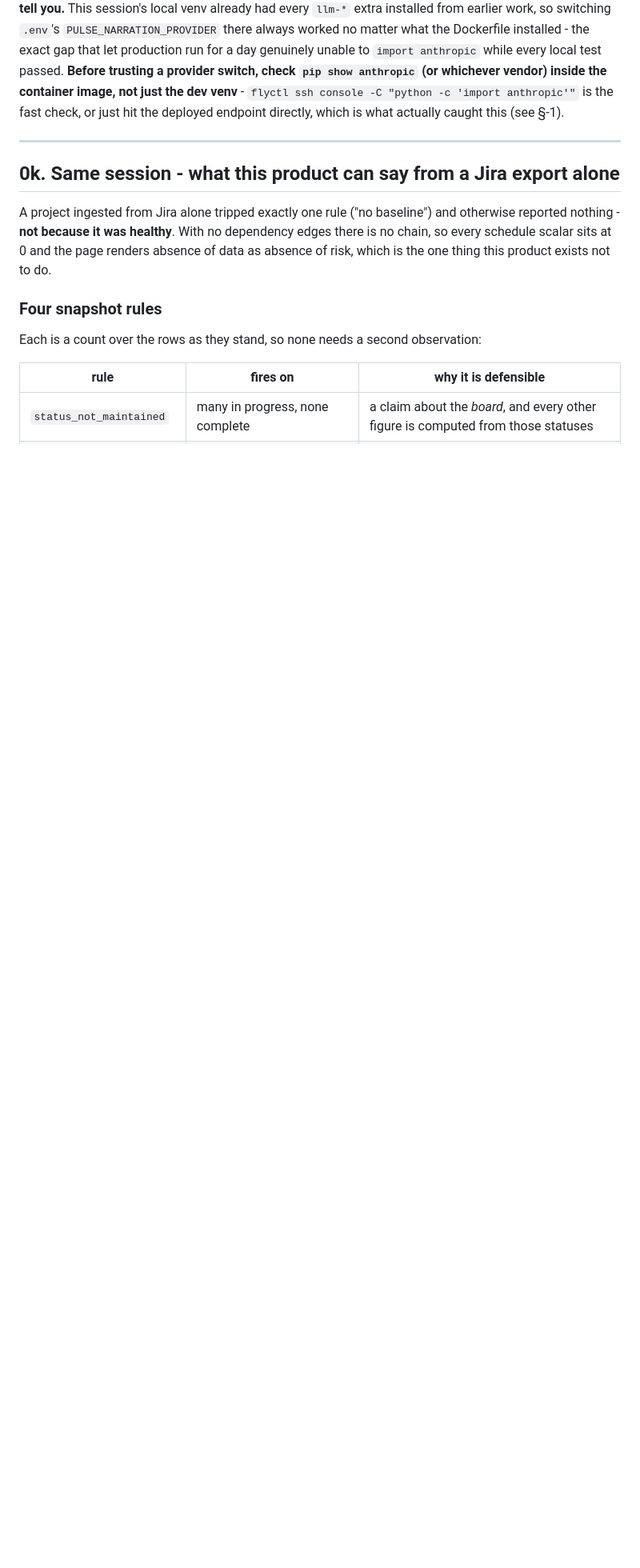
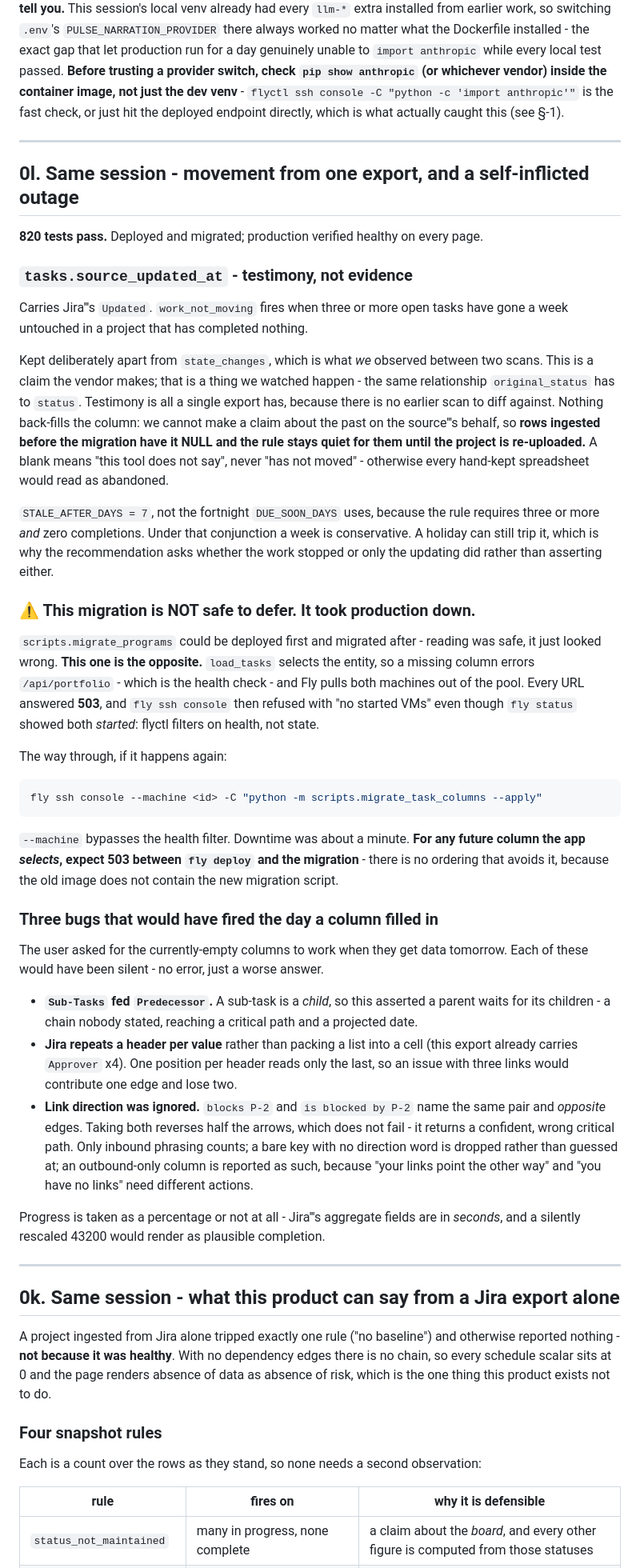
Before and after one commit to susPotato/projectpulse, a Markdown page: CLAUDE.md, the part around the change. Shown at 80% size. Rendered like a GitHub page; blank space fills up the shorter version.

Commit message:
Log the staleness column, the link-direction fixes, and the outage
Co-Authored-By: Claude Opus 5 <noreply@anthropic.com>

````diff
--- a/CLAUDE.md
+++ b/CLAUDE.md
@@ -185,6 +185,74 @@ trusting a provider switch, check `pip show anthropic` (or whichever vendor) ins
 container image, not just the dev venv** - `flyctl ssh console -C "python -c 'import
 anthropic'"` is the fast check, or just hit the deployed endpoint directly, which is what
 actually caught this (see §-1).
+
+---
+
+## 0l. Same session - movement from one export, and a self-inflicted outage
+
+**820 tests pass.** Deployed and migrated; production verified healthy on every
+page.
+
+### `tasks.source_updated_at` - testimony, not evidence
+
+Carries Jira'''s `Updated`. `work_not_moving` fires when three or more open tasks
+have gone a week untouched in a project that has completed nothing.
+
+Kept deliberately apart from `state_changes`, which is what *we* observed
+between two scans. This is a claim the vendor makes; that is a thing we watched
+happen - the same relationship `original_status` has to `status`. Testimony is
+all a single export has, because there is no earlier scan to diff against.
+Nothing back-fills the column: we cannot make a claim about the past on the
+source'''s behalf, so **rows ingested before the migration have it NULL and the
+rule stays quiet for them until the project is re-uploaded.** A blank means
+"this tool does not say", never "has not moved" - otherwise every hand-kept
+spreadsheet would read as abandoned.
+
+`STALE_AFTER_DAYS = 7`, not the fortnight `DUE_SOON_DAYS` uses, because the rule
+requires three or more *and* zero completions. Under that conjunction a week is
+conservative. A holiday can still trip it, which is why the recommendation asks
+whether the work stopped or only the updating did rather than asserting either.
+
+### ⚠️ This migration is NOT safe to defer. It took production down.
+
+`scripts.migrate_programs` could be deployed first and migrated after - reading
+was safe, it just looked wrong. **This one is the opposite.** `load_tasks`
+selects the entity, so a missing column errors `/api/portfolio` - which is the
+health check - and Fly pulls both machines out of the pool. Every URL answered
+**503**, and `fly ssh console` then refused with "no started VMs" even though
+`fly status` showed both *started*: flyctl filters on health, not state.
+
+The way through, if it happens again:
+
+```bash
+fly ssh console --machine <id> -C "python -m scripts.migrate_task_columns --apply"
+```
+
+`--machine` bypasses the health filter. Downtime was about a minute. **For any
+future column the app *selects*, expect 503 between `fly deploy` and the
+migration** - there is no ordering that avoids it, because the old image does
+not contain the new migration script.
+
+### Three bugs that would have fired the day a column filled in
+
+The user asked for the currently-empty columns to work when they get data
+tomorrow. Each of these would have been silent - no error, just a worse answer.
+
+- **`Sub-Tasks` fed `Predecessor`.** A sub-task is a *child*, so this asserted a
+  parent waits for its children - a chain nobody stated, reaching a critical
+  path and a projected date.
+- **Jira repeats a header per value** rather than packing a list into a cell
+  (this export already carries `Approver` x4). One position per header reads only
+  the last, so an issue with three links would contribute one edge and lose two.
+- **Link direction was ignored.** `blocks P-2` and `is blocked by P-2` name the
+  same pair and *opposite* edges. Taking both reverses half the arrows, which
+  does not fail - it returns a confident, wrong critical path. Only inbound
+  phrasing counts; a bare key with no direction word is dropped rather than
+  guessed at; an outbound-only column is reported as such, because "your links
+  point the other way" and "you have no links" need different actions.
+
+Progress is taken as a percentage or not at all - Jira'''s aggregate fields are in
+*seconds*, and a silently rescaled 43200 would render as plausible completion.
 
 ---
 
````
